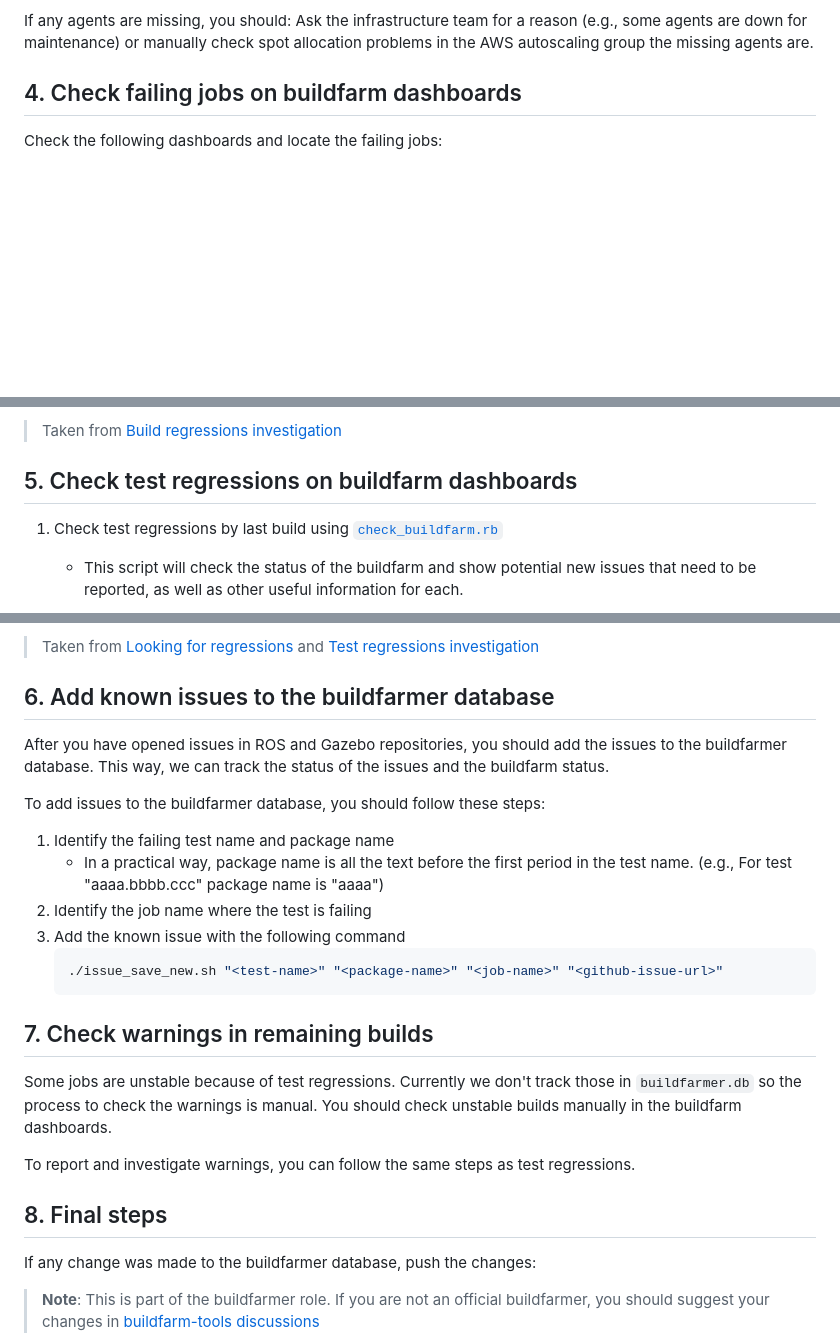
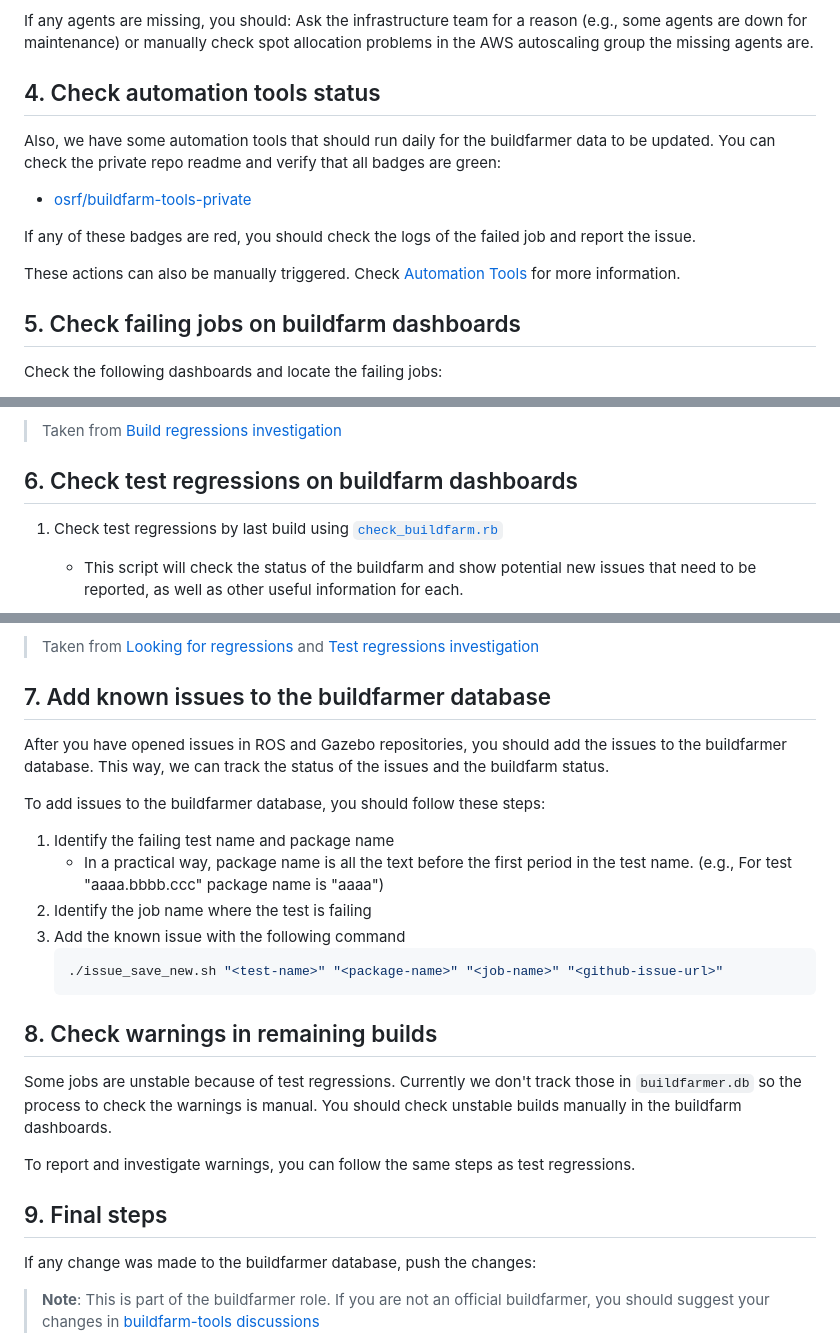
Before and after one commit to osrf/buildfarm-tools, a Markdown page: playbook/buildfarmer/scripted_buildfarm_day.md, 3 parts joined by grey strips. GitHub-like rendering; blank space fills up the shorter version.

Commit message:
Update scripted days
Signed-off-by: Crola1702 <cristobal.arroyo@ekumenlabs.com>

````diff
--- a/playbook/buildfarmer/scripted_buildfarm_day.md
+++ b/playbook/buildfarmer/scripted_buildfarm_day.md
@@ -42,7 +42,17 @@ You can find the number of agents per buildfarm in [macines.md](../../machines.m
 If any agents are missing, you should: Ask the infrastructure team for a reason (e.g., some agents are down for maintenance) or manually check spot allocation problems in the AWS autoscaling group the missing agents are.
 
 
-## 4. Check failing jobs on buildfarm dashboards
+## 4. Check automation tools status
+
+Also, we have some automation tools that should run daily for the buildfarmer data to be updated. You can check the private repo readme and verify that all badges are green:
+
+* [osrf/buildfarm-tools-private](https://github.com/osrf/buildfarm-tools-private?tab=readme-ov-file#actions)
+
+If any of these badges are red, you should check the logs of the failed job and report the issue.
+
+These actions can also be manually triggered. Check [Automation Tools](./automation_tools.md) for more information.
+
+## 5. Check failing jobs on buildfarm dashboards
 
 Check the following dashboards and locate the failing jobs:
 
@@ -99,7 +109,7 @@ For each failing job (red badge):
 > Taken from [Build regressions investigation](./build_regressions_investigation.md#investigation-steps)
 
 
-## 5. Check test regressions on buildfarm dashboards
+## 6. Check test regressions on buildfarm dashboards
 
 1. Check test regressions by last build using [`check_buildfarm.rb`](./buildfarmer_triage_tools.md#check_buildfarmrb)
    * This script will check the status of the buildfarm and show potential new issues that need to be reported, as well as other useful information for each.
@@ -134,7 +144,7 @@ For each failing job (red badge):
 
 > Taken from [Looking for regressions](./looking_for_regressions.md#3-check-test-regressions-in-the-buildfarm) and [Test regressions investigation](./test_regressions_investigation.md#investigation-steps)
 
-## 6. Add known issues to the buildfarmer database
+## 7. Add known issues to the buildfarmer database
 
 After you have opened issues in ROS and Gazebo repositories, you should add the issues to the buildfarmer database. This way, we can track the status of the issues and the buildfarm status.
 
@@ -148,13 +158,13 @@ To add issues to the buildfarmer database, you should follow these steps:
      ./issue_save_new.sh "<test-name>" "<package-name>" "<job-name>" "<github-issue-url>"
      ```
 
-## 7. Check warnings in remaining builds
+## 8. Check warnings in remaining builds
 
 Some jobs are unstable because of test regressions. Currently we don't track those in `buildfarmer.db` so the process to check the warnings is manual. You should check unstable builds manually in the buildfarm dashboards.
 
 To report and investigate warnings, you can follow the same steps as test regressions.
 
-## 8. Final steps
+## 9. Final steps
 
 If any change was made to the buildfarmer database, push the changes:
 
````
Also changed, not shown: playbook/buildfarmer/ultra_scripted_buildfarm_day.md (+12 -5 lines).
